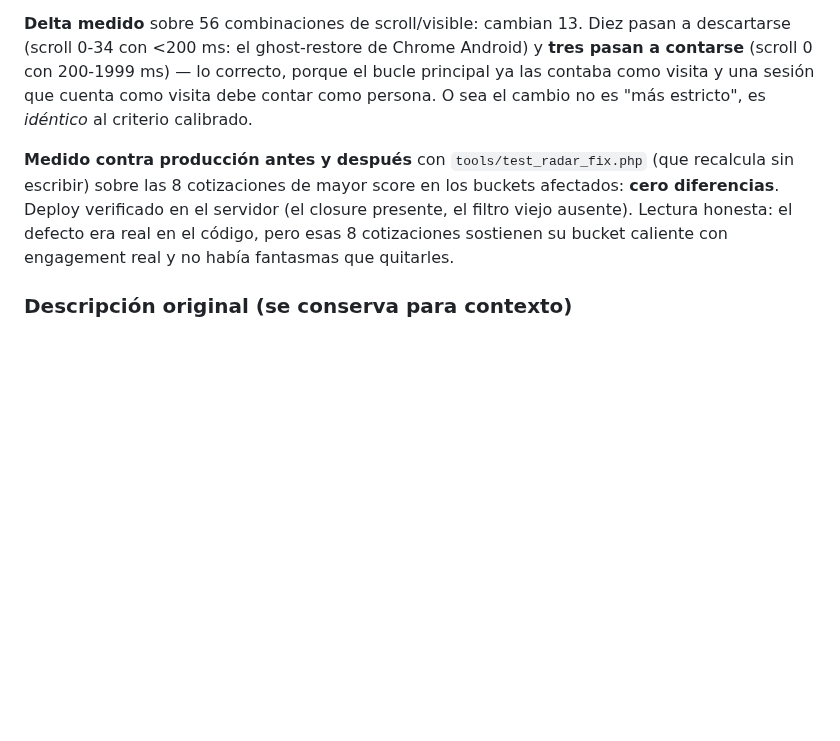
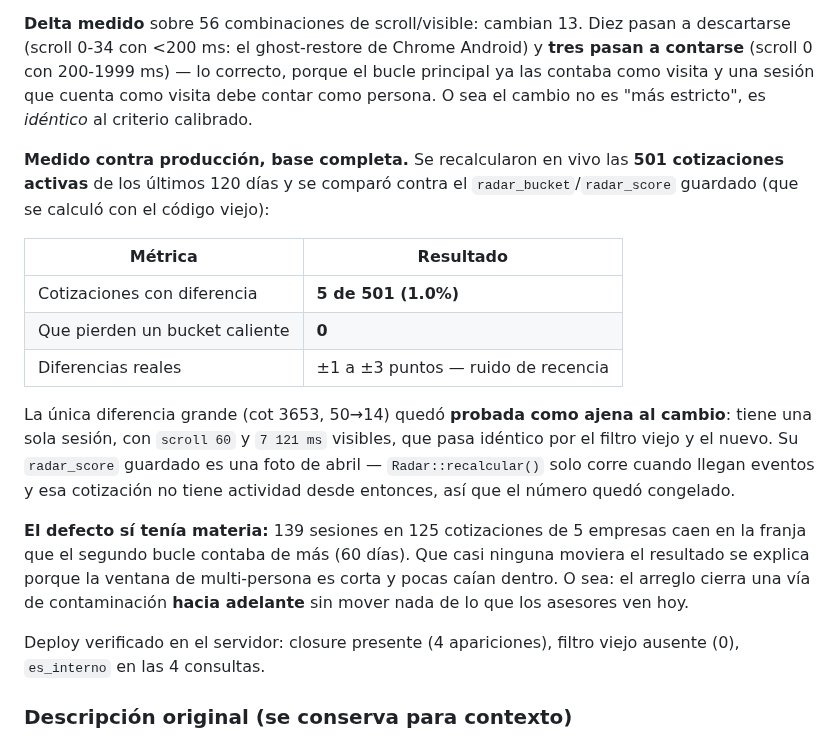
Before and after one commit to gansomedina/cotizacloud, a Markdown page: docs/auditoria_postmigracion_escudo_radar.md, the part around the change. Drawn GitHub-style; blank space fills up the shorter version.

Commit message:
docs(auditoria): medicion completa del efecto de los hallazgos 6 y 7
Se recalcularon en vivo las 501 cotizaciones activas de 120 dias y se
compararon contra el bucket/score guardado (calculado con el codigo
viejo): 5 con diferencia (1.0%), 0 pierden bucket caliente, y las
diferencias reales son de mas o menos 1 a 3 puntos (ruido de recencia).

La unica grande (cot 3653, 50->14) queda probada como ajena al cambio:
su unica sesion tiene scroll 60 y 7121 ms, que pasa identico por el
filtro viejo y el nuevo; su score guardado es una foto de abril porque
recalcular() solo corre con eventos nuevos.

El defecto si tenia materia — 139 sesiones en 125 cotizaciones de 5
empresas caen en la franja que el segundo bucle contaba de mas — pero
casi ninguna caia dentro de la ventana corta de multi-persona. El
arreglo cierra la contaminacion hacia adelante sin mover lo que los
asesores ven hoy.

Co-Authored-By: Claude Opus 5 <noreply@anthropic.com>
Claude-Session: https://claude.ai/code/session_01B5qs5nke4Qw2ocEko7Tpms

```diff
--- a/docs/auditoria_postmigracion_escudo_radar.md
+++ b/docs/auditoria_postmigracion_escudo_radar.md
@@ -274,12 +274,30 @@ bucle principal ya las contaba como visita y una sesión que cuenta como visita
 debe contar como persona. O sea el cambio no es "más estricto", es *idéntico* al
 criterio calibrado.
 
-**Medido contra producción antes y después** con `tools/test_radar_fix.php` (que
-recalcula sin escribir) sobre las 8 cotizaciones de mayor score en los buckets
-afectados: **cero diferencias**. Deploy verificado en el servidor (el closure
-presente, el filtro viejo ausente). Lectura honesta: el defecto era real en el
-código, pero esas 8 cotizaciones sostienen su bucket caliente con engagement real
-y no había fantasmas que quitarles.
+**Medido contra producción, base completa.** Se recalcularon en vivo las **501
+cotizaciones activas** de los últimos 120 días y se comparó contra el
+`radar_bucket`/`radar_score` guardado (que se calculó con el código viejo):
+
+| Métrica | Resultado |
+|---|---|
+| Cotizaciones con diferencia | **5 de 501 (1.0%)** |
+| Que pierden un bucket caliente | **0** |
+| Diferencias reales | ±1 a ±3 puntos — ruido de recencia |
+
+La única diferencia grande (cot 3653, 50→14) quedó **probada como ajena al
+cambio**: tiene una sola sesión, con `scroll 60` y `7 121 ms` visibles, que pasa
+idéntico por el filtro viejo y el nuevo. Su `radar_score` guardado es una foto de
+abril — `Radar::recalcular()` solo corre cuando llegan eventos y esa cotización no
+tiene actividad desde entonces, así que el número quedó congelado.
+
+**El defecto sí tenía materia:** 139 sesiones en 125 cotizaciones de 5 empresas
+caen en la franja que el segundo bucle contaba de más (60 días). Que casi ninguna
+moviera el resultado se explica porque la ventana de multi-persona es corta y
+pocas caían dentro. O sea: el arreglo cierra una vía de contaminación **hacia
+adelante** sin mover nada de lo que los asesores ven hoy.
+
+Deploy verificado en el servidor: closure presente (4 apariciones), filtro viejo
+ausente (0), `es_interno` en las 4 consultas.
 
 ### Descripción original (se conserva para contexto)
 
```
